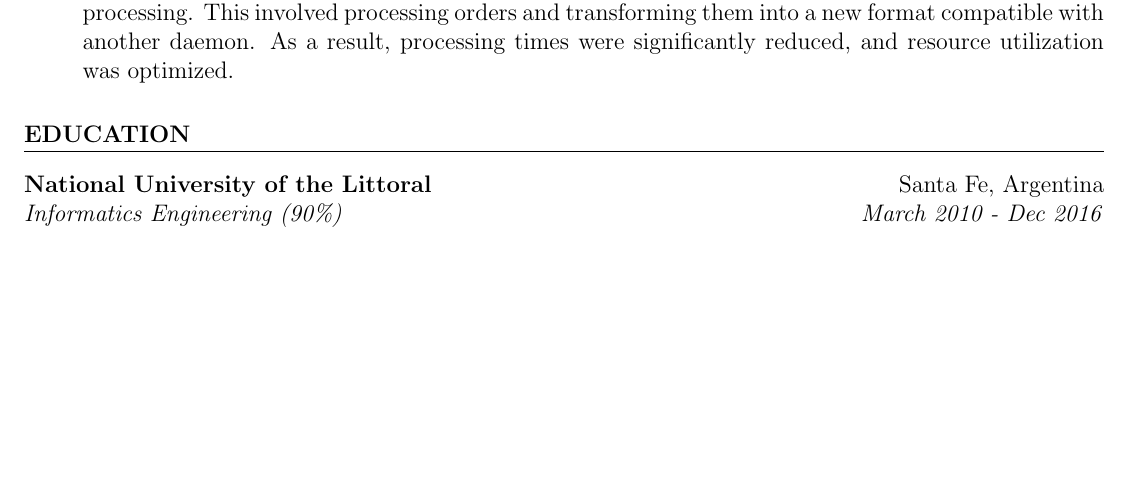
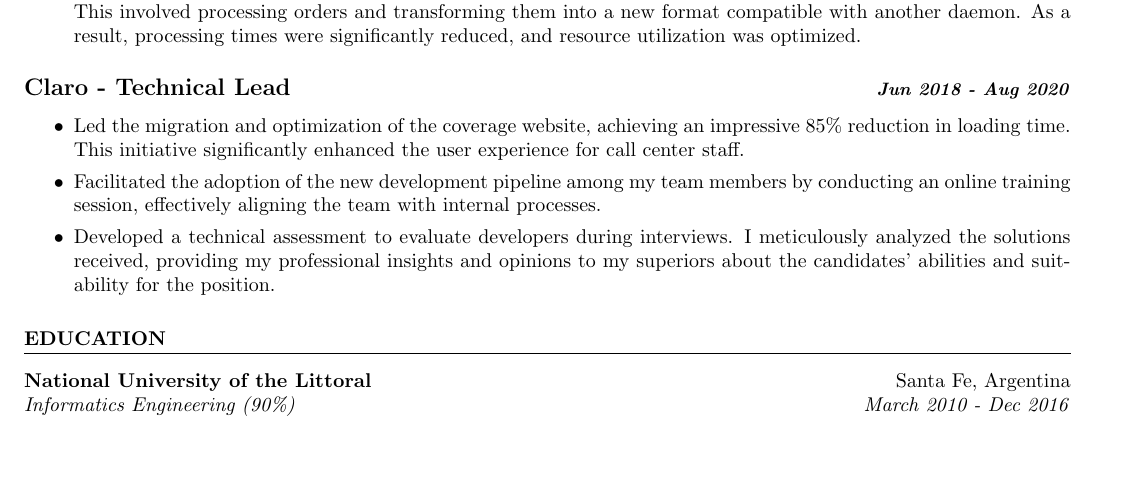
Before and after one commit to gabisanmartin12/gasanmartin-resume, a LaTeX CV (resume.tex): part of the page, cut so that both start at the same text, the shorter picture padded with empty space. Compiled offline with pdfLaTeX.

Commit message:
add claro's experience.

```diff
--- a/resume.tex
+++ b/resume.tex
@@ -1,4 +1,4 @@
-\documentclass[12pt, letterpaper]{article}
+\documentclass[10pt, a4paper]{article}
 
 \usepackage[hidelinks]{hyperref}
 \usepackage[margin=0.5in]{geometry}
@@ -62,6 +62,14 @@
     \item Implemented a custom daemon to monitor an FTP server folder, enhancing the efficiency of sales order processing. This involved processing orders and transforming them into a new format compatible with another daemon. As a result, processing times were significantly reduced, and resource utilization was optimized.
 \end{itemize}
 
+\subsection*{Claro - Technical Lead \hfill \small \textit{Jun 2018 - Aug 2020}}
+\begin{itemize}
+    \setlength\itemsep{0em}
+    \item Led the migration and optimization of the coverage website, achieving an impressive 85\% reduction in loading time. This initiative significantly enhanced the user experience for call center staff.
+    \item Facilitated the adoption of the new development pipeline among my team members by conducting an online training session, effectively aligning the team with internal processes.
+    \item Developed a technical assessment to evaluate developers during interviews. I meticulously analyzed the solutions received, providing my professional insights and opinions to my superiors about the candidates' abilities and suitability for the position.
+\end{itemize}
+
 \section{EDUCATION}
 
 \textbf{National University of the Littoral} \hfill Santa Fe, Argentina \\
```
